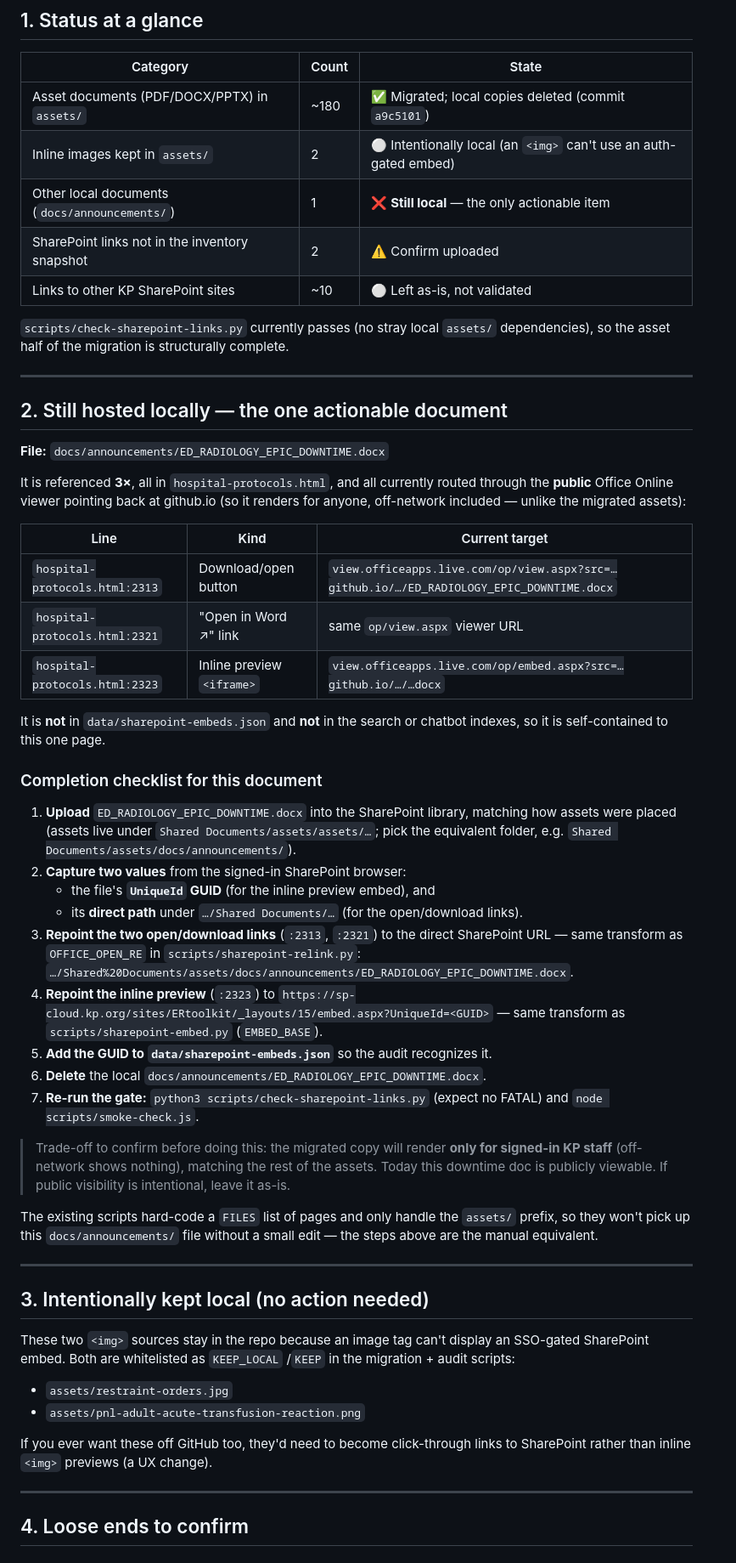
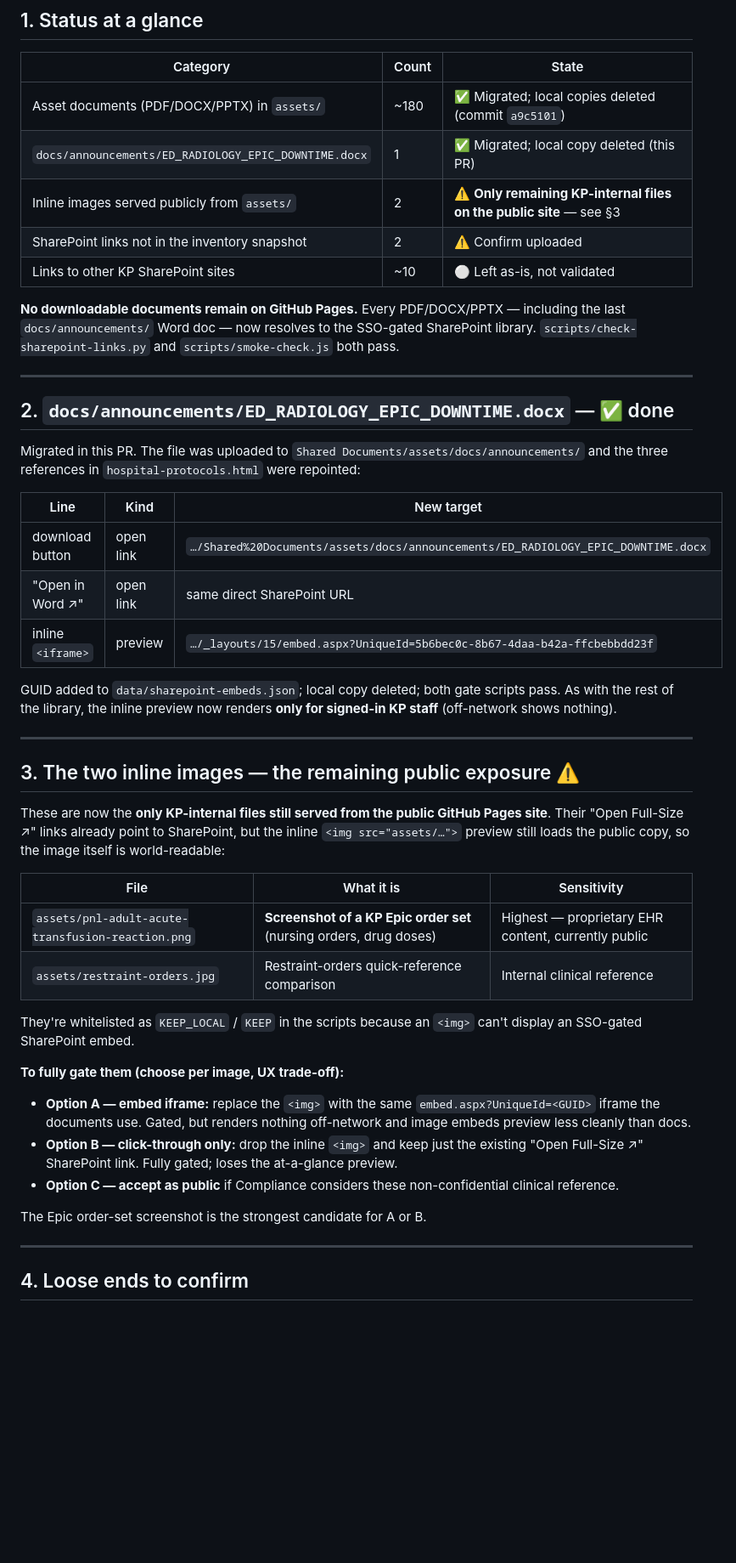
Before and after one commit to kimtrinh/er-documentation, a Markdown page: SHAREPOINT_MIGRATION_AUDIT.md, the part around one of its changes. Shown at 85% size. Drawn GitHub-style; blank space fills up the shorter version.

Commit message:
Update audit: docx migration done; flag remaining public exposure
Mark the Epic-downtime doc complete, and record the compliance survey:
the two inline images (esp. the Epic order-set screenshot) are the only
KP-internal files still served publicly, with gating options; phone
directory and text indexes assessed as low-risk/redaction-aware.

https://claude.ai/code/session_01KpcR7NxGpfuUcazZ9oBEwj

```diff
--- a/SHAREPOINT_MIGRATION_AUDIT.md
+++ b/SHAREPOINT_MIGRATION_AUDIT.md
@@ -22,76 +22,62 @@ steps to finish. It uses the migration pattern already established in
 | Category | Count | State |
 | --- | --- | --- |
 | Asset documents (PDF/DOCX/PPTX) in `assets/` | ~180 | ✅ Migrated; local copies deleted (commit `a9c5101`) |
-| Inline images kept in `assets/` | 2 | ⚪ Intentionally local (an `<img>` can't use an auth-gated embed) |
-| Other local documents (`docs/announcements/`) | 1 | ❌ **Still local** — the only actionable item |
+| `docs/announcements/ED_RADIOLOGY_EPIC_DOWNTIME.docx` | 1 | ✅ Migrated; local copy deleted (this PR) |
+| Inline images served publicly from `assets/` | 2 | ⚠️ **Only remaining KP-internal files on the public site** — see §3 |
 | SharePoint links not in the inventory snapshot | 2 | ⚠️ Confirm uploaded |
 | Links to other KP SharePoint sites | ~10 | ⚪ Left as-is, not validated |
 
-`scripts/check-sharepoint-links.py` currently passes (no stray local `assets/`
-dependencies), so the asset half of the migration is structurally complete.
+**No downloadable documents remain on GitHub Pages.** Every PDF/DOCX/PPTX —
+including the last `docs/announcements/` Word doc — now resolves to the
+SSO-gated SharePoint library. `scripts/check-sharepoint-links.py` and
+`scripts/smoke-check.js` both pass.
 
 ---
 
-## 2. Still hosted locally — the one actionable document
+## 2. `docs/announcements/ED_RADIOLOGY_EPIC_DOWNTIME.docx` — ✅ done
 
-**File:** `docs/announcements/ED_RADIOLOGY_EPIC_DOWNTIME.docx`
+Migrated in this PR. The file was uploaded to
+`Shared Documents/assets/docs/announcements/` and the three references in
+`hospital-protocols.html` were repointed:
 
-It is referenced **3×**, all in `hospital-protocols.html`, and all currently
-routed through the **public** Office Online viewer pointing back at github.io
-(so it renders for anyone, off-network included — unlike the migrated assets):
+| Line | Kind | New target |
+| --- | --- | --- |
+| download button | open link | `…/Shared%20Documents/assets/docs/announcements/ED_RADIOLOGY_EPIC_DOWNTIME.docx` |
+| "Open in Word ↗" | open link | same direct SharePoint URL |
+| inline `<iframe>` | preview | `…/_layouts/15/embed.aspx?UniqueId=5b6bec0c-8b67-4daa-b42a-ffcbebbdd23f` |
 
-| Line | Kind | Current target |
-| --- | --- | --- |
-| `hospital-protocols.html:2313` | Download/open button | `view.officeapps.live.com/op/view.aspx?src=…github.io/…/ED_RADIOLOGY_EPIC_DOWNTIME.docx` |
-| `hospital-protocols.html:2321` | "Open in Word ↗" link | same `op/view.aspx` viewer URL |
-| `hospital-protocols.html:2323` | Inline preview `<iframe>` | `view.officeapps.live.com/op/embed.aspx?src=…github.io/…/…docx` |
-
-It is **not** in `data/sharepoint-embeds.json` and **not** in the search or
-chatbot indexes, so it is self-contained to this one page.
-
-### Completion checklist for this document
-
-1. **Upload** `ED_RADIOLOGY_EPIC_DOWNTIME.docx` into the SharePoint library,
-   matching how assets were placed (assets live under
-   `Shared Documents/assets/assets/…`; pick the equivalent folder, e.g.
-   `Shared Documents/assets/docs/announcements/`).
-2. **Capture two values** from the signed-in SharePoint browser:
-   - the file's **`UniqueId` GUID** (for the inline preview embed), and
-   - its **direct path** under `…/Shared Documents/…` (for the open/download links).
-3. **Repoint the two open/download links** (`:2313`, `:2321`) to the direct
-   SharePoint URL — same transform as `OFFICE_OPEN_RE` in
-   `scripts/sharepoint-relink.py`:
-   `…/Shared%20Documents/assets/docs/announcements/ED_RADIOLOGY_EPIC_DOWNTIME.docx`.
-4. **Repoint the inline preview** (`:2323`) to
-   `https://sp-cloud.kp.org/sites/ERtoolkit/_layouts/15/embed.aspx?UniqueId=<GUID>`
-   — same transform as `scripts/sharepoint-embed.py` (`EMBED_BASE`).
-5. **Add the GUID to `data/sharepoint-embeds.json`** so the audit recognizes it.
-6. **Delete** the local `docs/announcements/ED_RADIOLOGY_EPIC_DOWNTIME.docx`.
-7. **Re-run the gate:** `python3 scripts/check-sharepoint-links.py` (expect no
-   FATAL) and `node scripts/smoke-check.js`.
-
-> Trade-off to confirm before doing this: the migrated copy will render **only
-> for signed-in KP staff** (off-network shows nothing), matching the rest of the
-> assets. Today this downtime doc is publicly viewable. If public visibility is
-> intentional, leave it as-is.
-
-The existing scripts hard-code a `FILES` list of pages and only handle the
-`assets/` prefix, so they won't pick up this `docs/announcements/` file without
-a small edit — the steps above are the manual equivalent.
+GUID added to `data/sharepoint-embeds.json`; local copy deleted; both gate
+scripts pass. As with the rest of the library, the inline preview now renders
+**only for signed-in KP staff** (off-network shows nothing).
 
 ---
 
-## 3. Intentionally kept local (no action needed)
+## 3. The two inline images — the remaining public exposure ⚠️
 
-These two `<img>` sources stay in the repo because an image tag can't display an
-SSO-gated SharePoint embed. Both are whitelisted as `KEEP_LOCAL` /`KEEP` in the
-migration + audit scripts:
+These are now the **only KP-internal files still served from the public GitHub
+Pages site**. Their "Open Full-Size ↗" links already point to SharePoint, but
+the inline `<img src="assets/…">` preview still loads the public copy, so the
+image itself is world-readable:
 
-- `assets/restraint-orders.jpg`
-- `assets/pnl-adult-acute-transfusion-reaction.png`
+| File | What it is | Sensitivity |
+| --- | --- | --- |
+| `assets/pnl-adult-acute-transfusion-reaction.png` | **Screenshot of a KP Epic order set** (nursing orders, drug doses) | Highest — proprietary EHR content, currently public |
+| `assets/restraint-orders.jpg` | Restraint-orders quick-reference comparison | Internal clinical reference |
 
-If you ever want these off GitHub too, they'd need to become click-through
-links to SharePoint rather than inline `<img>` previews (a UX change).
+They're whitelisted as `KEEP_LOCAL` / `KEEP` in the scripts because an `<img>`
+can't display an SSO-gated SharePoint embed.
+
+**To fully gate them (choose per image, UX trade-off):**
+- **Option A — embed iframe:** replace the `<img>` with the same
+  `embed.aspx?UniqueId=<GUID>` iframe the documents use. Gated, but renders
+  nothing off-network and image embeds preview less cleanly than docs.
+- **Option B — click-through only:** drop the inline `<img>` and keep just the
+  existing "Open Full-Size ↗" SharePoint link. Fully gated; loses the at-a-glance
+  preview.
+- **Option C — accept as public** if Compliance considers these non-confidential
+  clinical reference.
+
+The Epic order-set screenshot is the strongest candidate for A or B.
 
 ---
 
```
Also changed, not shown: other parts of SHAREPOINT_MIGRATION_AUDIT.md (+17 -1 lines).
